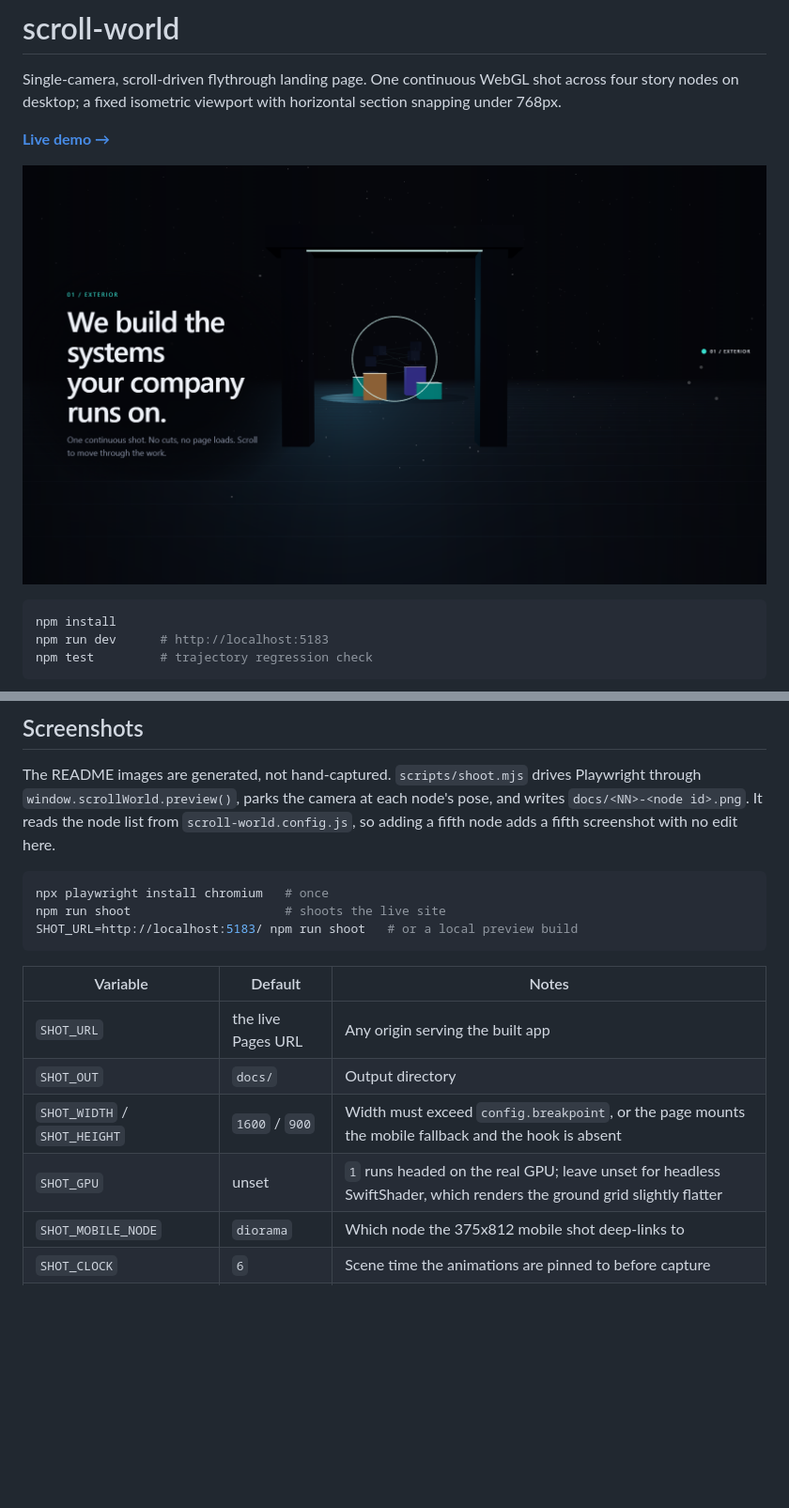
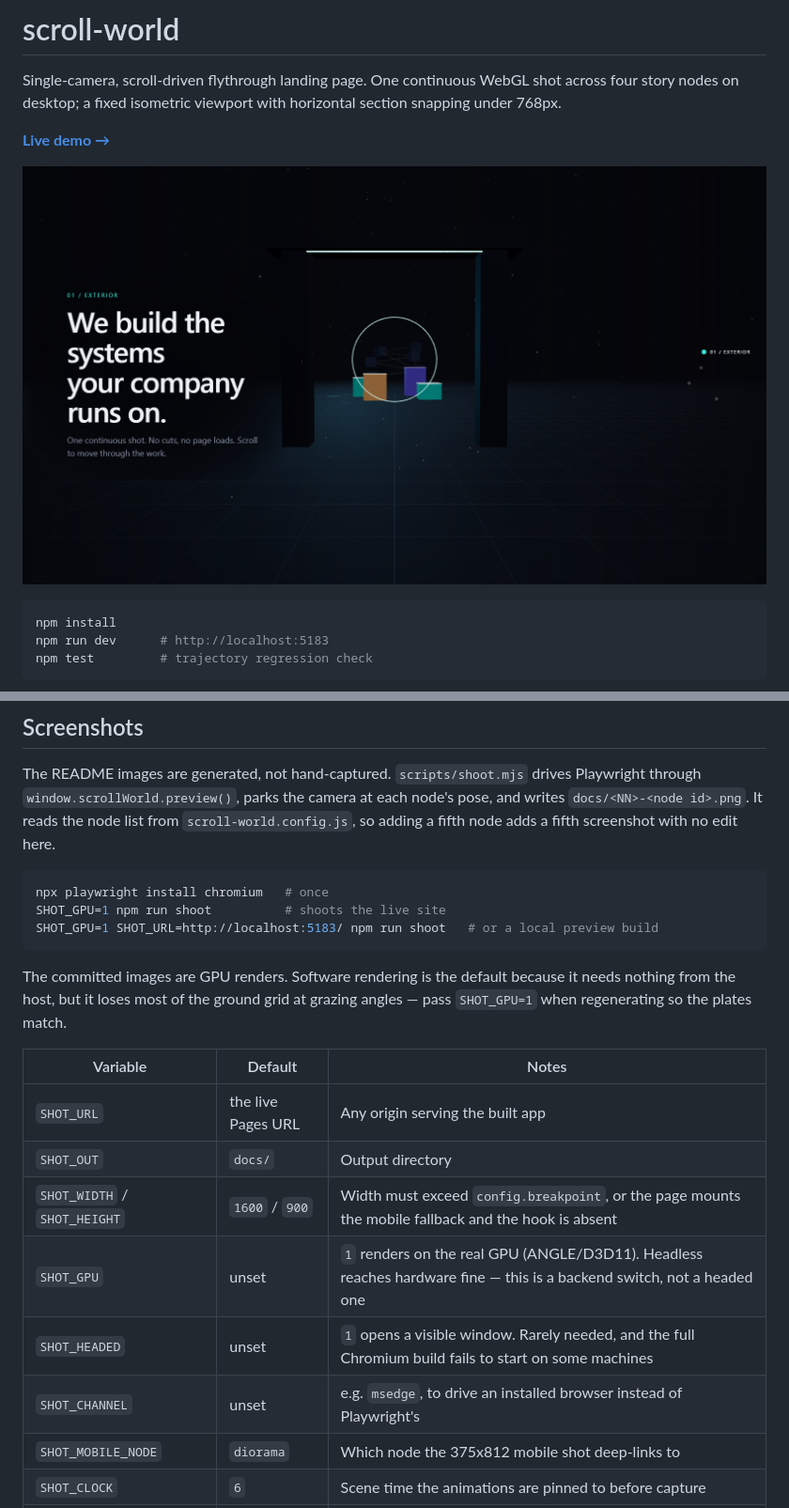
Before and after one commit to sw7rvy/scroll-world, a Markdown page: README.md, 2 parts joined by grey strips. Shown at 94% size. Rendered like a GitHub page; pictures changed too: docs/01-entry.png; blank space fills up the shorter version.

````diff
--- a/README.md
+++ b/README.md
@@ -134,16 +134,22 @@ node adds a fifth screenshot with no edit here.
 
 ```bash
 npx playwright install chromium   # once
-npm run shoot                     # shoots the live site
-SHOT_URL=http://localhost:5183/ npm run shoot   # or a local preview build
+SHOT_GPU=1 npm run shoot          # shoots the live site
+SHOT_GPU=1 SHOT_URL=http://localhost:5183/ npm run shoot   # or a local preview build
 ```
+
+The committed images are GPU renders. Software rendering is the default because
+it needs nothing from the host, but it loses most of the ground grid at grazing
+angles — pass `SHOT_GPU=1` when regenerating so the plates match.
 
 | Variable | Default | Notes |
 | --- | --- | --- |
 | `SHOT_URL` | the live Pages URL | Any origin serving the built app |
 | `SHOT_OUT` | `docs/` | Output directory |
 | `SHOT_WIDTH` / `SHOT_HEIGHT` | `1600` / `900` | Width must exceed `config.breakpoint`, or the page mounts the mobile fallback and the hook is absent |
-| `SHOT_GPU` | unset | `1` runs headed on the real GPU; leave unset for headless SwiftShader, which renders the ground grid slightly flatter |
+| `SHOT_GPU` | unset | `1` renders on the real GPU (ANGLE/D3D11). Headless reaches hardware fine — this is a backend switch, not a headed one |
+| `SHOT_HEADED` | unset | `1` opens a visible window. Rarely needed, and the full Chromium build fails to start on some machines |
+| `SHOT_CHANNEL` | unset | e.g. `msedge`, to drive an installed browser instead of Playwright's |
 | `SHOT_MOBILE_NODE` | `diorama` | Which node the 375x812 mobile shot deep-links to |
 | `SHOT_CLOCK` | `6` | Scene time the animations are pinned to before capture |
 | `SHOT_DIFF_PEAK` / `SHOT_DIFF_PCT` | `32` / `0.05` | Change-detection thresholds, see below |
````
Also changed, not shown: docs/02-diorama.png, docs/03-architecture.png, docs/04-cta.png, docs/mobile-diorama.png, 1 other file.
